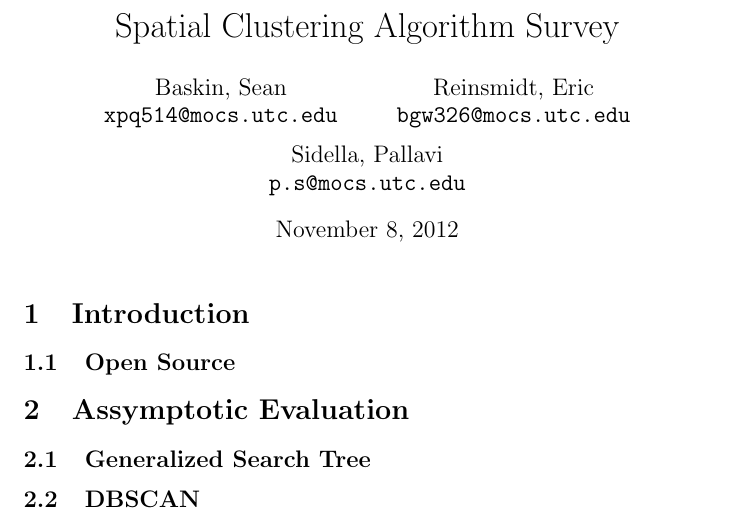
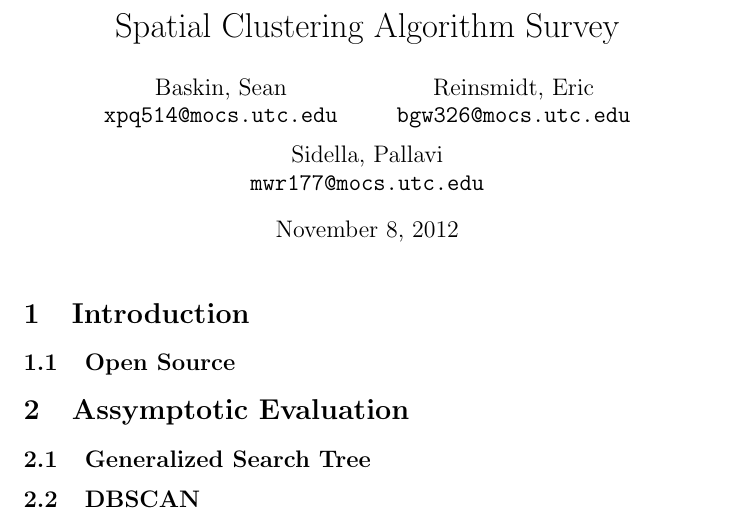
Before and after one commit to Spatial-Clusterers/Research-Paper, a LaTeX document (CPSC-5210-Research-Project.tex): part of page 1 of 2, cut so that both start at the same text. Compiled offline with pdfLaTeX.

Commit message:
Added Emails

```diff
--- a/CPSC-5210-Research-Project.tex
+++ b/CPSC-5210-Research-Project.tex
@@ -10,7 +10,7 @@
   \texttt{bgw326@mocs.utc.edu}
   \and
   Sidella, Pallavi\\
-  \texttt{p.s@mocs.utc.edu}
+  \texttt{mwr177@mocs.utc.edu}
 }
 
 \title{Spatial Clustering Algorithm Survey}
```
Also changed, not shown: CPSC-5210-Research-Project.pdf, 3 other files.
